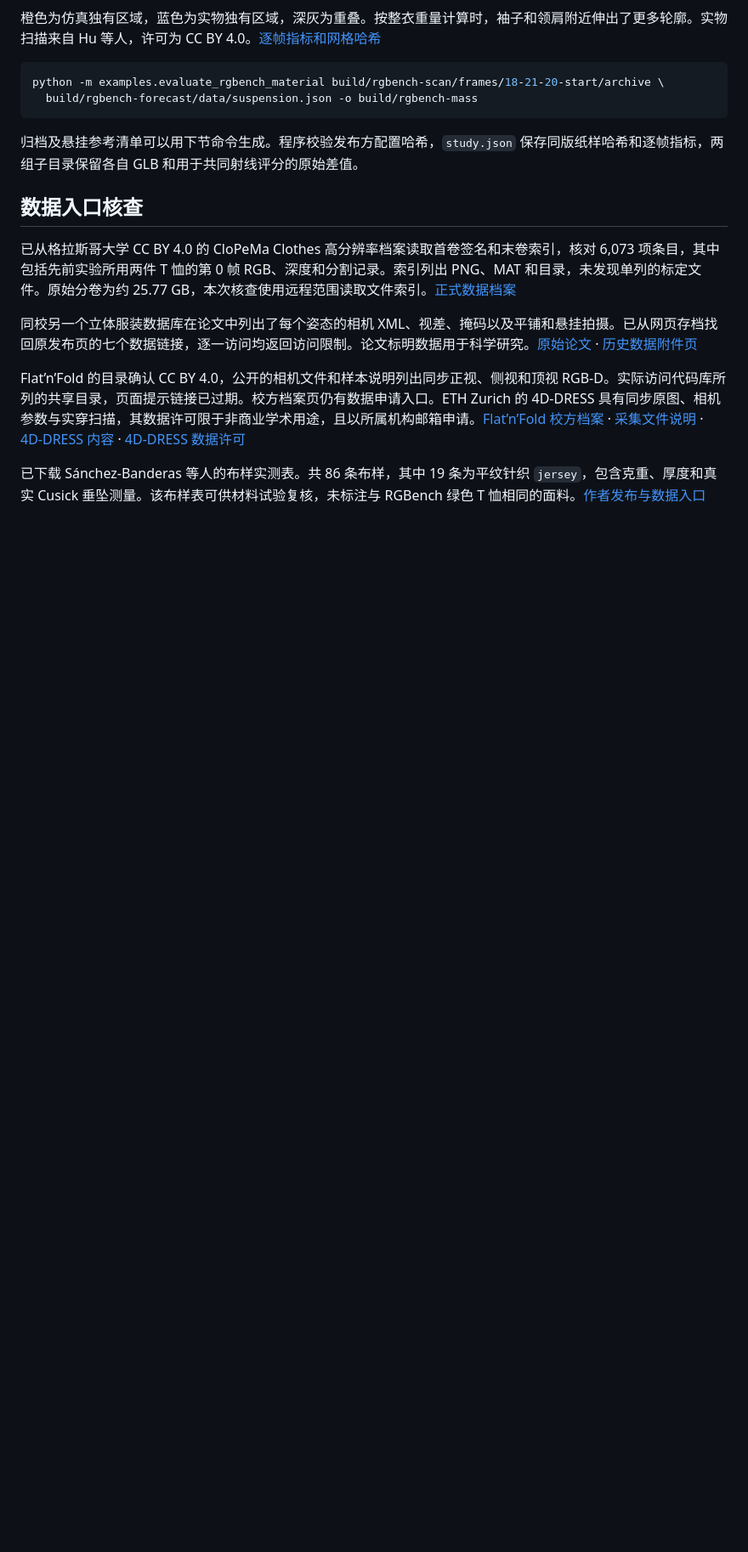
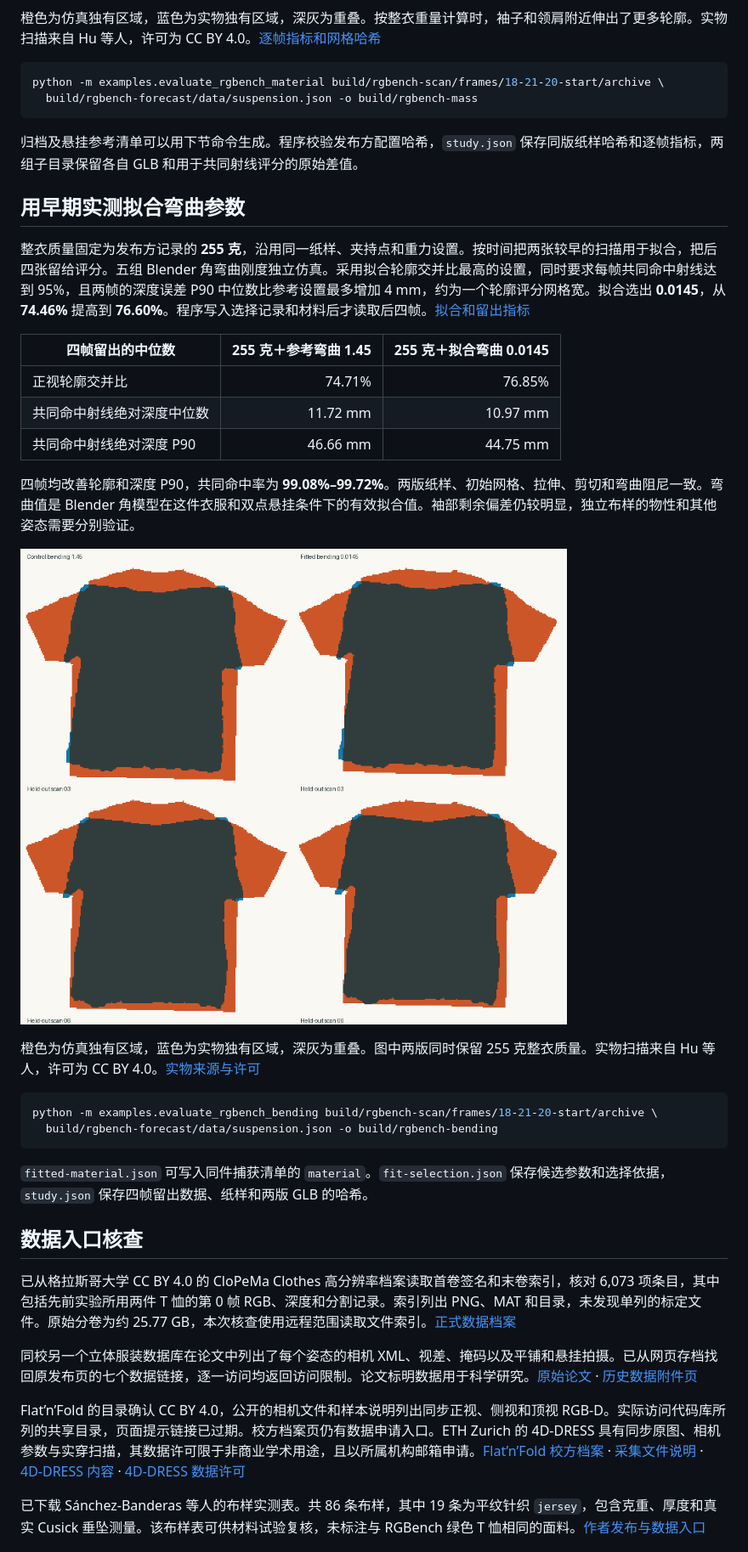
Before and after one commit to guqinwen3g-netizen/superarchiveallclo, a Markdown page: docs/measured-depth-study.md, the part around the change. Shown at 85% size. Drawn GitHub-style; pictures changed too: examples/rgbench-bending-overlay.png (added); blank space fills up the shorter version.

Commit message:
Fit Blender bending on early scans and verify held-out physical drape

````diff
--- a/docs/measured-depth-study.md
+++ b/docs/measured-depth-study.md
@@ -43,6 +43,29 @@ python -m examples.evaluate_rgbench_material build/rgbench-scan/frames/18-21-20-
 
 归档及悬挂参考清单可以用下节命令生成。程序校验发布方配置哈希，`study.json` 保存同版纸样哈希和逐帧指标，两组子目录保留各自 GLB 和用于共同射线评分的原始差值。
 
+## 用早期实测拟合弯曲参数
+
+整衣质量固定为发布方记录的 **255 克**，沿用同一纸样、夹持点和重力设置。按时间把两张较早的扫描用于拟合，把后四张留给评分。五组 Blender 角弯曲刚度独立仿真。采用拟合轮廓交并比最高的设置，同时要求每帧共同命中射线达到 95%，且两帧的深度误差 P90 中位数比参考设置最多增加 4 mm，约为一个轮廓评分网格宽。拟合选出 **0.0145**，从 **74.46%** 提高到 **76.60%**。程序写入选择记录和材料后才读取后四帧。[拟合和留出指标](rgbench-bending-study.json)
+
+| 四帧留出的中位数 | 255 克＋参考弯曲 1.45 | 255 克＋拟合弯曲 0.0145 |
+| --- | ---: | ---: |
+| 正视轮廓交并比 | 74.71% | 76.85% |
+| 共同命中射线绝对深度中位数 | 11.72 mm | 10.97 mm |
+| 共同命中射线绝对深度 P90 | 46.66 mm | 44.75 mm |
+
+四帧均改善轮廓和深度 P90，共同命中率为 **99.08%–99.72%**。两版纸样、初始网格、拉伸、剪切和弯曲阻尼一致。弯曲值是 Blender 角模型在这件衣服和双点悬挂条件下的有效拟合值。袖部剩余偏差仍较明显，独立布样的物性和其他姿态需要分别验证。
+
+![第 3 和第 6 帧实物在两种弯曲设置下的悬挂轮廓](../examples/rgbench-bending-overlay.png)
+
+橙色为仿真独有区域，蓝色为实物独有区域，深灰为重叠。图中两版同时保留 255 克整衣质量。实物扫描来自 Hu 等人，许可为 CC BY 4.0。[实物来源与许可](https://huggingface.co/datasets/RGBench/RGBench-Cloth-Sim2Real-v1)
+
+```sh
+python -m examples.evaluate_rgbench_bending build/rgbench-scan/frames/18-21-20-start/archive \
+  build/rgbench-forecast/data/suspension.json -o build/rgbench-bending
+```
+
+`fitted-material.json` 可写入同件捕获清单的 `material`。`fit-selection.json` 保存候选参数和选择依据，`study.json` 保存四帧留出数据、纸样和两版 GLB 的哈希。
+
 ## 数据入口核查
 
 已从格拉斯哥大学 CC BY 4.0 的 CloPeMa Clothes 高分辨率档案读取首卷签名和末卷索引，核对 6,073 项条目，其中包括先前实验所用两件 T 恤的第 0 帧 RGB、深度和分割记录。索引列出 PNG、MAT 和目录，未发现单列的标定文件。原始分卷为约 25.77 GB，本次核查使用远程范围读取文件索引。[正式数据档案](https://researchdata.gla.ac.uk/270/)
````
Also changed, not shown: docs/capture.md (+2 -0 lines), docs/mvp-acceptance.md (+1 -0 lines), 10 other files.
